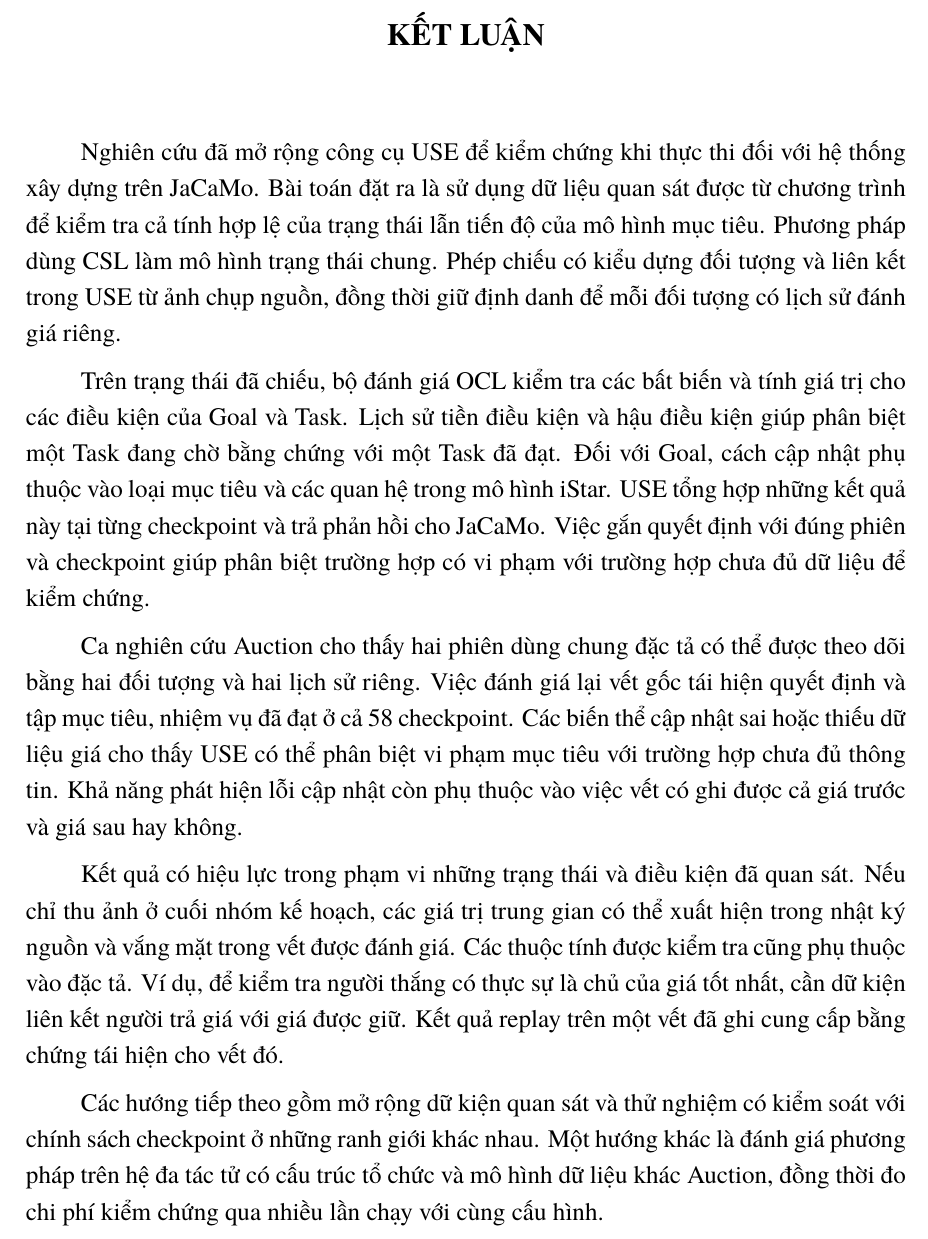
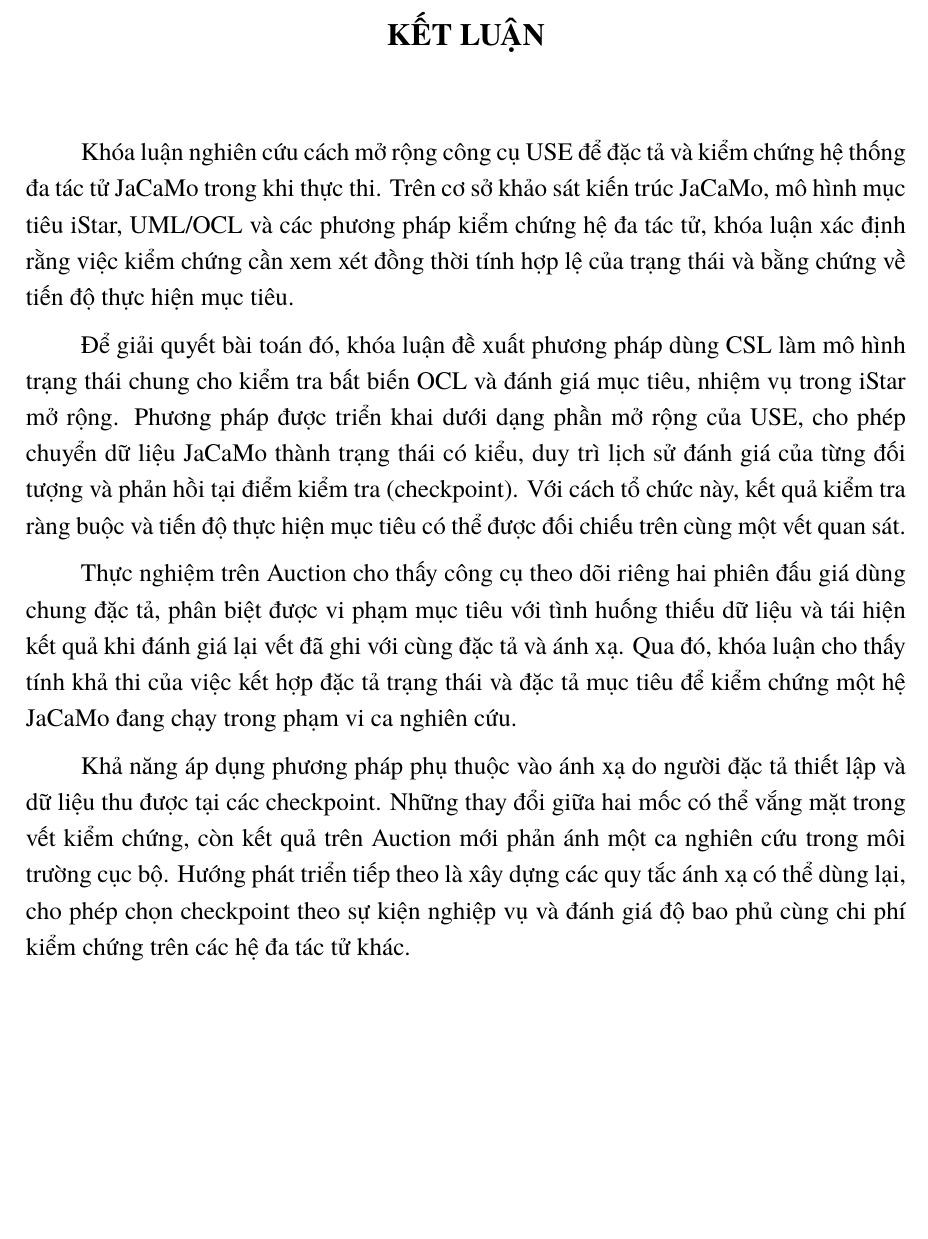
Before and after one commit to nguyentrungnghia1802/thesis, a LaTeX thesis (Latex/thesis-fixx.tex): part of page 80 of 84, cut so that both start at the same text, the shorter picture padded with empty space. Compiled offline with XeLaTeX; a missing font is replaced by an installed copy or a similar font.

Commit message:
Rewrite the thesis conclusion as a synthesis

```diff
--- a/Latex/thesis-fixx.tex
+++ b/Latex/thesis-fixx.tex
@@ -1359,15 +1359,13 @@ Thực nghiệm trên Auction cho thấy phần mở rộng của USE giữ đư
 \chapter*{KẾT LUẬN}\label{ket-luan}
 \addcontentsline{toc}{chapter}{KẾT LUẬN}
 
-Nghiên cứu đã mở rộng công cụ USE để kiểm chứng khi thực thi đối với hệ thống xây dựng trên JaCaMo. Bài toán đặt ra là sử dụng dữ liệu quan sát được từ chương trình để kiểm tra cả tính hợp lệ của trạng thái lẫn tiến độ của mô hình mục tiêu. Phương pháp dùng CSL làm mô hình trạng thái chung. Phép chiếu có kiểu dựng đối tượng và liên kết trong USE từ ảnh chụp nguồn, đồng thời giữ định danh để mỗi đối tượng có lịch sử đánh giá riêng.
-
-Trên trạng thái đã chiếu, bộ đánh giá OCL kiểm tra các bất biến và tính giá trị cho các điều kiện của Goal và Task. Lịch sử tiền điều kiện và hậu điều kiện giúp phân biệt một Task đang chờ bằng chứng với một Task đã đạt. Đối với Goal, cách cập nhật phụ thuộc vào loại mục tiêu và các quan hệ trong mô hình iStar. USE tổng hợp những kết quả này tại từng checkpoint và trả phản hồi cho JaCaMo. Việc gắn quyết định với đúng phiên và checkpoint giúp phân biệt trường hợp có vi phạm với trường hợp chưa đủ dữ liệu để kiểm chứng.
-
-Ca nghiên cứu Auction cho thấy hai phiên dùng chung đặc tả có thể được theo dõi bằng hai đối tượng và hai lịch sử riêng. Việc đánh giá lại vết gốc tái hiện quyết định và tập mục tiêu, nhiệm vụ đã đạt ở cả 58 checkpoint. Các biến thể cập nhật sai hoặc thiếu dữ liệu giá cho thấy USE có thể phân biệt vi phạm mục tiêu với trường hợp chưa đủ thông tin. Khả năng phát hiện lỗi cập nhật còn phụ thuộc vào việc vết có ghi được cả giá trước và giá sau hay không.
-
-Kết quả có hiệu lực trong phạm vi những trạng thái và điều kiện đã quan sát. Nếu chỉ thu ảnh ở cuối nhóm kế hoạch, các giá trị trung gian có thể xuất hiện trong nhật ký nguồn và vắng mặt trong vết được đánh giá. Các thuộc tính được kiểm tra cũng phụ thuộc vào đặc tả. Ví dụ, để kiểm tra người thắng có thực sự là chủ của giá tốt nhất, cần dữ kiện liên kết người trả giá với giá được giữ. Kết quả replay trên một vết đã ghi cung cấp bằng chứng tái hiện cho vết đó.
-
-Các hướng tiếp theo gồm mở rộng dữ kiện quan sát và thử nghiệm có kiểm soát với chính sách checkpoint ở những ranh giới khác nhau. Một hướng khác là đánh giá phương pháp trên hệ đa tác tử có cấu trúc tổ chức và mô hình dữ liệu khác Auction, đồng thời đo chi phí kiểm chứng qua nhiều lần chạy với cùng cấu hình.
+Khóa luận nghiên cứu cách mở rộng công cụ USE để đặc tả và kiểm chứng hệ thống đa tác tử JaCaMo trong khi thực thi. Trên cơ sở khảo sát kiến trúc JaCaMo, mô hình mục tiêu iStar, UML/OCL và các phương pháp kiểm chứng hệ đa tác tử, khóa luận xác định rằng việc kiểm chứng cần xem xét đồng thời tính hợp lệ của trạng thái và bằng chứng về tiến độ thực hiện mục tiêu.
+
+Để giải quyết bài toán đó, khóa luận đề xuất phương pháp dùng CSL làm mô hình trạng thái chung cho kiểm tra bất biến OCL và đánh giá mục tiêu, nhiệm vụ trong iStar mở rộng. Phương pháp được triển khai dưới dạng phần mở rộng của USE, cho phép chuyển dữ liệu JaCaMo thành trạng thái có kiểu, duy trì lịch sử đánh giá của từng đối tượng và phản hồi tại điểm kiểm tra (checkpoint). Với cách tổ chức này, kết quả kiểm tra ràng buộc và tiến độ thực hiện mục tiêu có thể được đối chiếu trên cùng một vết quan sát.
+
+Thực nghiệm trên Auction cho thấy công cụ theo dõi riêng hai phiên đấu giá dùng chung đặc tả, phân biệt được vi phạm mục tiêu với tình huống thiếu dữ liệu và tái hiện kết quả khi đánh giá lại vết đã ghi với cùng đặc tả và ánh xạ. Qua đó, khóa luận cho thấy tính khả thi của việc kết hợp đặc tả trạng thái và đặc tả mục tiêu để kiểm chứng một hệ JaCaMo đang chạy trong phạm vi ca nghiên cứu.
+
+Khả năng áp dụng phương pháp phụ thuộc vào ánh xạ do người đặc tả thiết lập và dữ liệu thu được tại các checkpoint. Những thay đổi giữa hai mốc có thể vắng mặt trong vết kiểm chứng, còn kết quả trên Auction mới phản ánh một ca nghiên cứu trong môi trường cục bộ. Hướng phát triển tiếp theo là xây dựng các quy tắc ánh xạ có thể dùng lại, cho phép chọn checkpoint theo sự kiện nghiệp vụ và đánh giá độ bao phủ cùng chi phí kiểm chứng trên các hệ đa tác tử khác.
 
 \begin{thebibliography}{43}
 \raggedright
```
Also changed, not shown: 1 other file.
